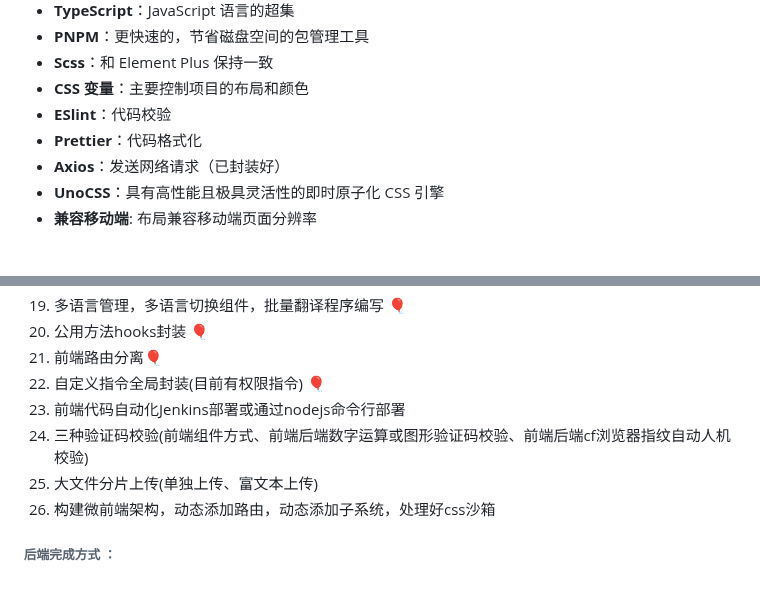
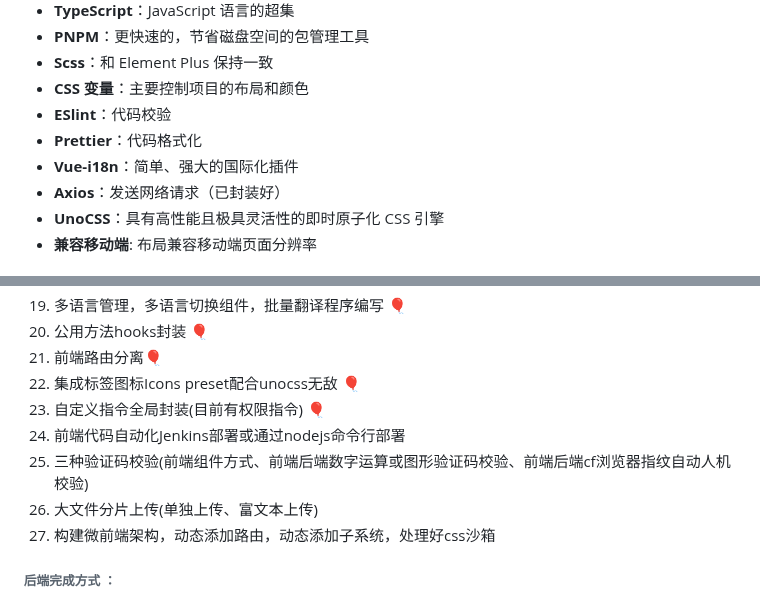
Before and after one commit to durunsong/kilyicms, a Markdown page: README.zh-CN.md, 2 parts joined by grey strips. Rendered like a GitHub page.

```diff
--- a/README.zh-CN.md
+++ b/README.zh-CN.md
@@ -36,6 +36,7 @@ Kilyicms 是一个前后端分离/开源的中后台管理系统基础解决方
 - **CSS 变量**：主要控制项目的布局和颜色
 - **ESlint**：代码校验
 - **Prettier**：代码格式化
+- **Vue-i18n**：简单、强大的国际化插件
 - **Axios**：发送网络请求（已封装好）
 - **UnoCSS**：具有高性能且极具灵活性的即时原子化 CSS 引擎
 - **兼容移动端**: 布局兼容移动端页面分辨率
@@ -76,11 +77,12 @@ Kilyicms 是一个前后端分离/开源的中后台管理系统基础解决方
 19. 多语言管理，多语言切换组件，批量翻译程序编写 🎈
 20. 公用方法hooks封装 🎈
 21. 前端路由分离🎈
-22. 自定义指令全局封装(目前有权限指令) 🎈
-23. 前端代码自动化Jenkins部署或通过nodejs命令行部署
-24. 三种验证码校验(前端组件方式、前端后端数字运算或图形验证码校验、前端后端cf浏览器指纹自动人机校验)
-25. 大文件分片上传(单独上传、富文本上传)
-26. 构建微前端架构，动态添加路由，动态添加子系统，处理好css沙箱
+22. 集成标签图标Icons preset配合unocss无敌 🎈
+23. 自定义指令全局封装(目前有权限指令) 🎈
+24. 前端代码自动化Jenkins部署或通过nodejs命令行部署
+25. 三种验证码校验(前端组件方式、前端后端数字运算或图形验证码校验、前端后端cf浏览器指纹自动人机校验)
+26. 大文件分片上传(单独上传、富文本上传)
+27. 构建微前端架构，动态添加路由，动态添加子系统，处理好css沙箱
 
 ###### 后端完成方式 ：
 
```
Also changed, not shown: README.md (+8 -6 lines).
